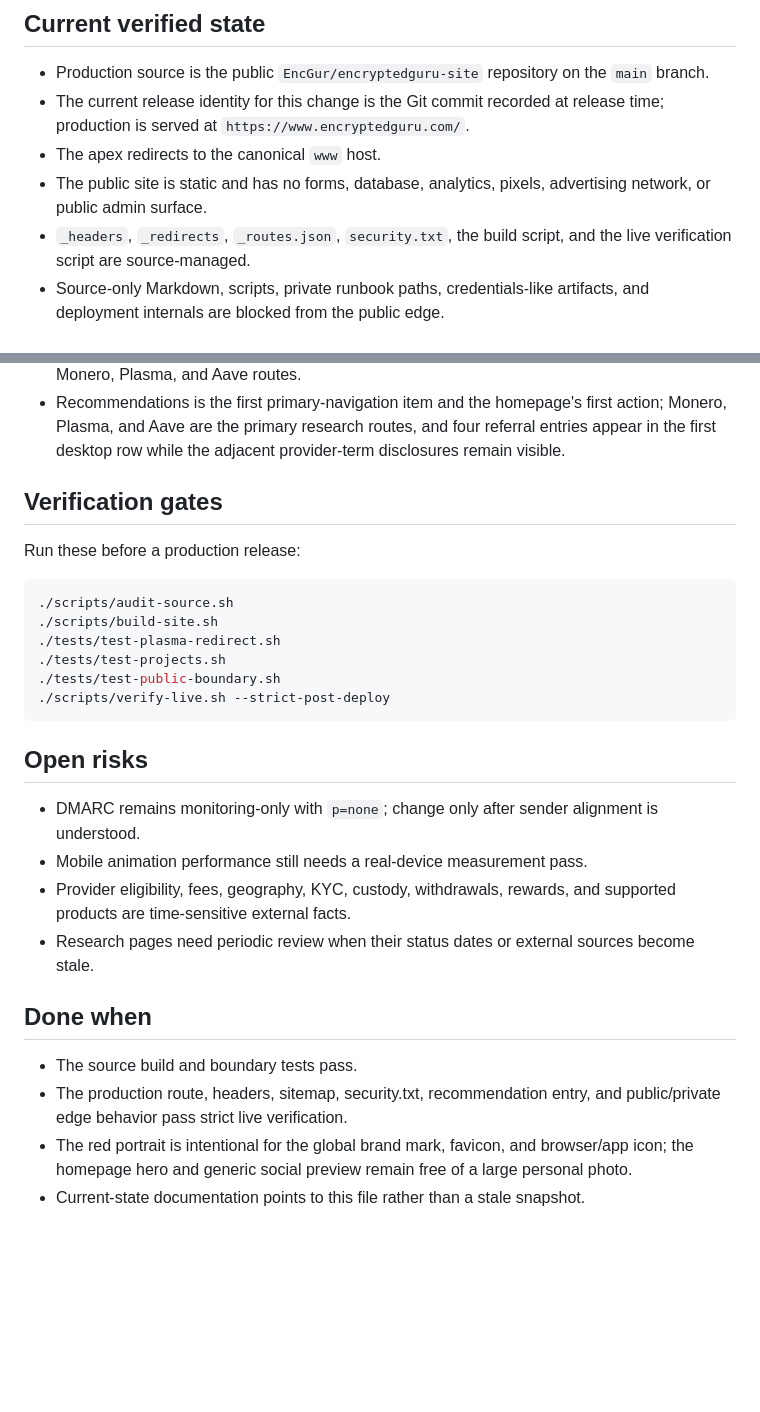
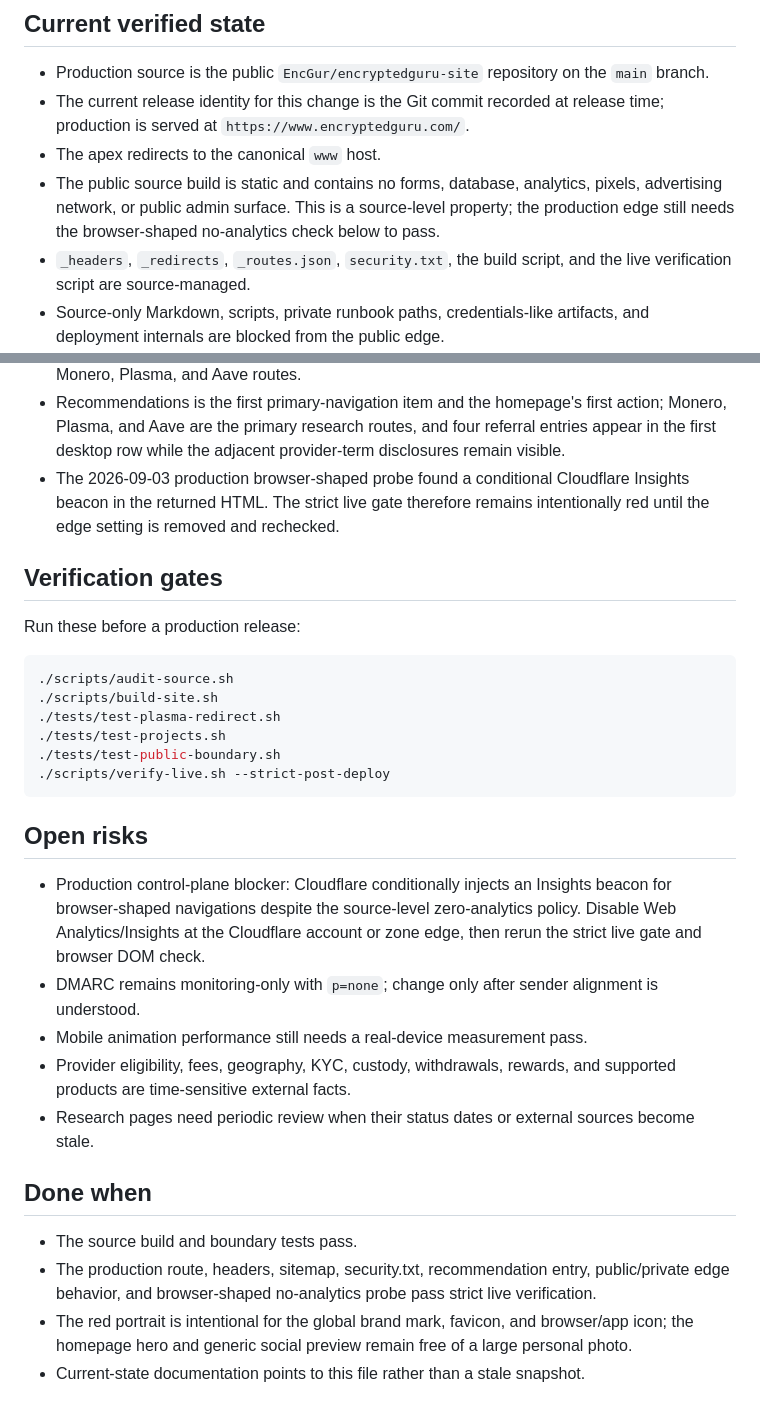
Before and after one commit to EncGur/encryptedguru-site, a Markdown page: PROJECT_STATE.md, 2 parts joined by grey strips. GitHub-like rendering; blank space fills up the shorter version.

Commit message:
docs: record live analytics edge blocker

```diff
--- a/PROJECT_STATE.md
+++ b/PROJECT_STATE.md
@@ -16,8 +16,10 @@ from private operational control.
 - The current release identity for this change is the Git commit recorded at
   release time; production is served at `https://www.encryptedguru.com/`.
 - The apex redirects to the canonical `www` host.
-- The public site is static and has no forms, database, analytics, pixels,
-  advertising network, or public admin surface.
+- The public source build is static and contains no forms, database, analytics,
+  pixels, advertising network, or public admin surface. This is a source-level
+  property; the production edge still needs the browser-shaped no-analytics
+  check below to pass.
 - `_headers`, `_redirects`, `_routes.json`, `security.txt`, the build script,
   and the live verification script are source-managed.
 - Source-only Markdown, scripts, private runbook paths, credentials-like
@@ -42,6 +44,9 @@ from private operational control.
   first action; Monero, Plasma, and Aave are the primary research routes, and
   four referral entries appear in the first desktop row while the adjacent
   provider-term disclosures remain visible.
+- The 2026-09-03 production browser-shaped probe found a conditional Cloudflare
+  Insights beacon in the returned HTML. The strict live gate therefore remains
+  intentionally red until the edge setting is removed and rechecked.
 
 ## Verification gates
 
@@ -58,6 +63,10 @@ Run these before a production release:
 
 ## Open risks
 
+- Production control-plane blocker: Cloudflare conditionally injects an
+  Insights beacon for browser-shaped navigations despite the source-level
+  zero-analytics policy. Disable Web Analytics/Insights at the Cloudflare
+  account or zone edge, then rerun the strict live gate and browser DOM check.
 - DMARC remains monitoring-only with `p=none`; change only after sender
   alignment is understood.
 - Mobile animation performance still needs a real-device measurement pass.
@@ -70,7 +79,8 @@ Run these before a production release:
 
 - The source build and boundary tests pass.
 - The production route, headers, sitemap, security.txt, recommendation entry,
-  and public/private edge behavior pass strict live verification.
+  public/private edge behavior, and browser-shaped no-analytics probe pass
+  strict live verification.
 - The red portrait is intentional for the global brand mark, favicon, and
   browser/app icon; the homepage hero and generic social preview remain free
   of a large personal photo.
```
